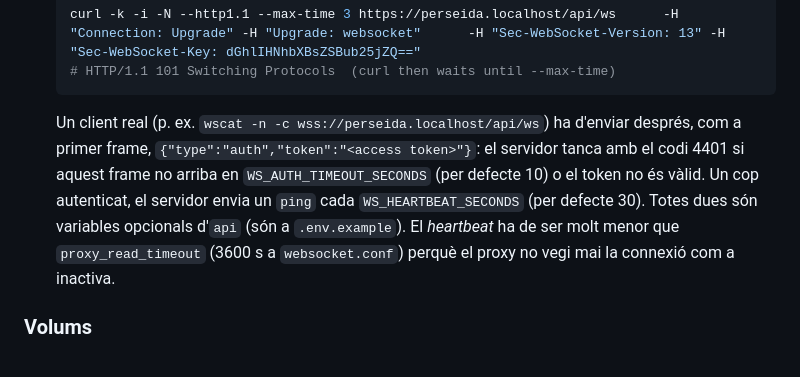
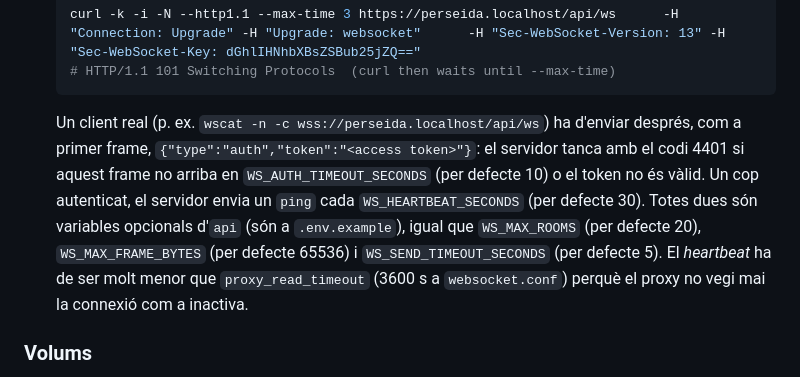
Before and after one commit to pes2627q1-21-gei-upc/perseida, a Markdown page: infra/README.ca.md, the part around the change. Drawn GitHub-style.

Commit message:
TG-63 docs(infra): documenta WS_MAX_ROOMS, WS_MAX_FRAME_BYTES i WS_SEND_TIMEOUT_SECONDS

````diff
--- a/infra/README.ca.md
+++ b/infra/README.ca.md
@@ -349,7 +349,7 @@ El panell només escolta a `127.0.0.1`, mai des de fora. El primer cop que hi en
    # HTTP/1.1 101 Switching Protocols  (curl then waits until --max-time)
    ```
 
-   Un client real (p. ex. `wscat -n -c wss://perseida.localhost/api/ws`) ha d'enviar després, com a primer frame, `{"type":"auth","token":"<access token>"}`: el servidor tanca amb el codi 4401 si aquest frame no arriba en `WS_AUTH_TIMEOUT_SECONDS` (per defecte 10) o el token no és vàlid. Un cop autenticat, el servidor envia un `ping` cada `WS_HEARTBEAT_SECONDS` (per defecte 30). Totes dues són variables opcionals d'`api` (són a `.env.example`). El *heartbeat* ha de ser molt menor que `proxy_read_timeout` (3600 s a `websocket.conf`) perquè el proxy no vegi mai la connexió com a inactiva.
+   Un client real (p. ex. `wscat -n -c wss://perseida.localhost/api/ws`) ha d'enviar després, com a primer frame, `{"type":"auth","token":"<access token>"}`: el servidor tanca amb el codi 4401 si aquest frame no arriba en `WS_AUTH_TIMEOUT_SECONDS` (per defecte 10) o el token no és vàlid. Un cop autenticat, el servidor envia un `ping` cada `WS_HEARTBEAT_SECONDS` (per defecte 30). Totes dues són variables opcionals d'`api` (són a `.env.example`), igual que `WS_MAX_ROOMS` (per defecte 20), `WS_MAX_FRAME_BYTES` (per defecte 65536) i `WS_SEND_TIMEOUT_SECONDS` (per defecte 5). El *heartbeat* ha de ser molt menor que `proxy_read_timeout` (3600 s a `websocket.conf`) perquè el proxy no vegi mai la connexió com a inactiva.
 
 ### Volums
 
````
Also changed, not shown: infra/README.es.md (+1 -1 lines), infra/README.md (+1 -1 lines).
